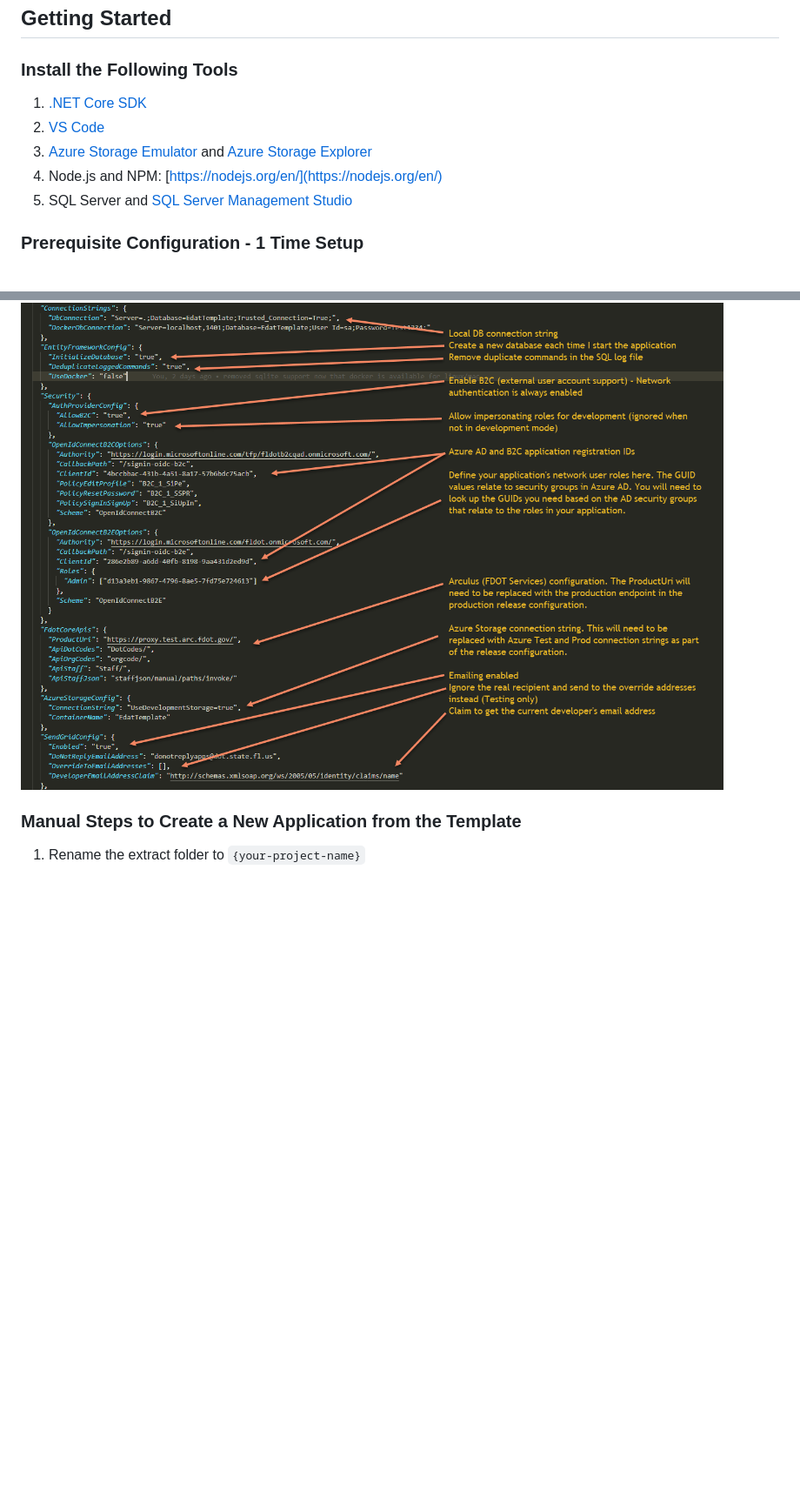
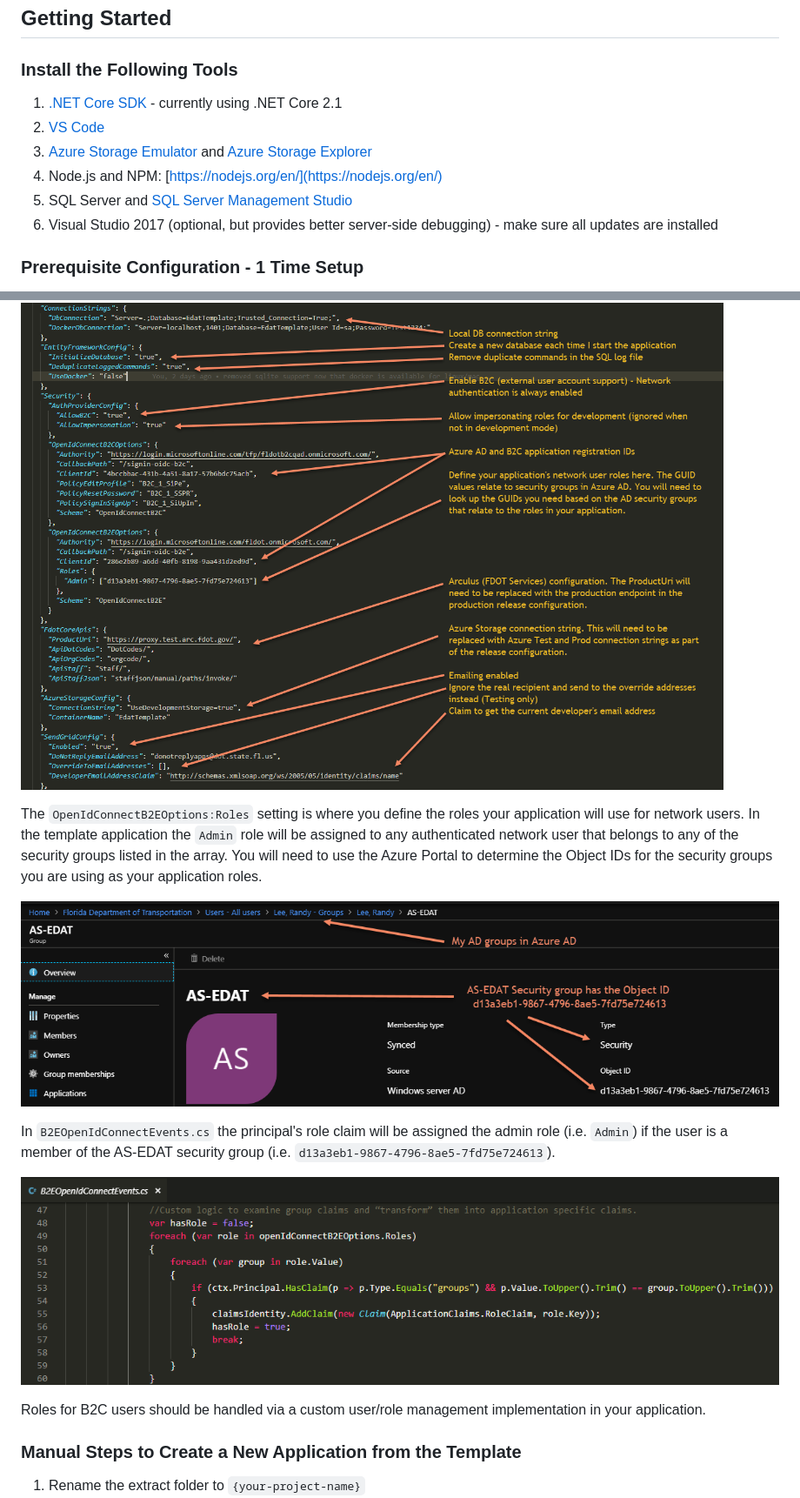
Before and after one commit to stevenpencle/D6-LOA, a Markdown page: README.md, 2 parts joined by grey strips. Shown: that part at 87% size. Drawn GitHub-style; pictures changed too: Documentation/role_assignment_code.png (added), Documentation/security_group.png (added); blank space fills up the shorter version.

```diff
--- a/README.md
+++ b/README.md
@@ -15,11 +15,12 @@ This is a template starter application with an Angular.io SPA front-end and .NET
 
 ### Install the Following Tools
 
-1. [.NET Core SDK](https://www.microsoft.com/net/download)
+1. [.NET Core SDK](https://www.microsoft.com/net/download) - currently using .NET Core 2.1
 2. [VS Code](https://code.visualstudio.com/)
 3. [Azure Storage Emulator](https://docs.microsoft.com/en-us/azure/storage/common/storage-use-emulator) and [Azure Storage Explorer](https://azure.microsoft.com/en-us/features/storage-explorer/)
 4. Node.js and NPM: [https://nodejs.org/en/](https://nodejs.org/en/)
 5. SQL Server and [SQL Server Management Studio](https://docs.microsoft.com/en-us/sql/ssms/download-sql-server-management-studio-ssms?view=sql-server-2017)
+6. Visual Studio 2017 (optional, but provides better server-side debugging) - make sure all updates are installed
 
 ### Prerequisite Configuration - 1 Time Setup
 
@@ -105,6 +106,16 @@ Here's a cheat-sheet of the more important settings and what their purpose is.
 
 ![alt text](Documentation/appsettings_help.png "appsettings help")
 
+The `OpenIdConnectB2EOptions:Roles` setting is where you define the roles your application will use for network users. In the template application the `Admin` role will be assigned to any authenticated network user that belongs to any of the security groups listed in the array. You will need to use the Azure Portal to determine the Object IDs for the security groups you are using as your application roles.
+
+![alt text](Documentation/security_group.png "Azure AD security groups")
+
+In `B2EOpenIdConnectEvents.cs` the principal's role claim will be assigned the admin role (i.e. `Admin`) if the user is a member of the AS-EDAT security group (i.e. `d13a3eb1-9867-4796-8ae5-7fd75e724613`).
+
+![alt text](Documentation/role_assignment_code.png "Role assignment code")
+
+Roles for B2C users should be handled via a custom user/role management implementation in your application.
+
 ### Manual Steps to Create a New Application from the Template
 
 1. Rename the extract folder to `{your-project-name}`
```
